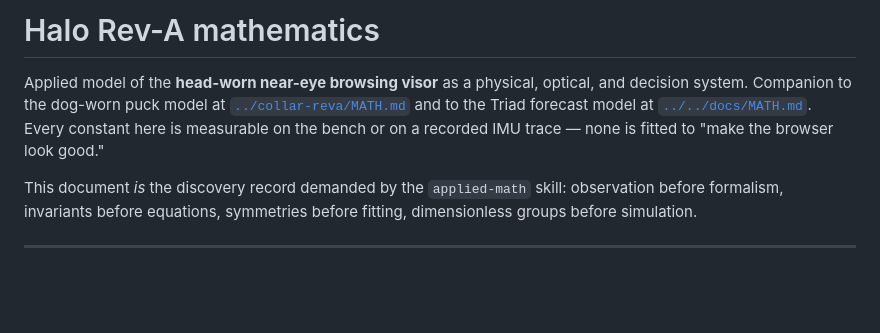
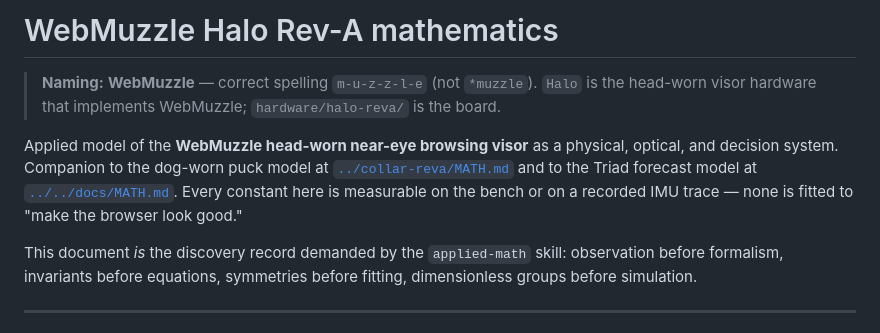
Before and after one commit to Team-Deepiri/deepiri-aarflingo, a Markdown page: hardware/halo-reva/MATH.md, the part around the change. GitHub-like rendering; blank space fills up the shorter version.

Commit message:
feat(webmuzzle): rename MuzzleField -> WebMuzzle (correct spelling m-u-z-z-l-e)
Branch/product is WebMuzzle (not muzzel/muzzlefield). Halo remains the
head-worn visor that implements WebMuzzle via hardware/halo-reva/.
Rename specs: 2026-08-29-muzzlefield-* -> webmuzzle-* and update titles,
branch refs, and hardware/halo-reva/MATH.md header to document correct
spelling. No functional change — applied-math Π groups, optics, SPRT
dwell, and collar firmware contract unchanged.

```diff
--- a/hardware/halo-reva/MATH.md
+++ b/hardware/halo-reva/MATH.md
@@ -1,6 +1,8 @@
-# Halo Rev-A mathematics
+# WebMuzzle Halo Rev-A mathematics
 
-Applied model of the **head-worn near-eye browsing visor** as a physical, optical, and decision system. Companion to the dog-worn puck model at [`../collar-reva/MATH.md`](../collar-reva/MATH.md) and to the Triad forecast model at [`../../docs/MATH.md`](../../docs/MATH.md). Every constant here is measurable on the bench or on a recorded IMU trace — none is fitted to "make the browser look good."
+> **Naming:** **WebMuzzle** — correct spelling `m-u-z-z-l-e` (not `*muzzle`). `Halo` is the head-worn visor hardware that implements WebMuzzle; `hardware/halo-reva/` is the board.
+
+Applied model of the **WebMuzzle head-worn near-eye browsing visor** as a physical, optical, and decision system. Companion to the dog-worn puck model at [`../collar-reva/MATH.md`](../collar-reva/MATH.md) and to the Triad forecast model at [`../../docs/MATH.md`](../../docs/MATH.md). Every constant here is measurable on the bench or on a recorded IMU trace — none is fitted to "make the browser look good."
 
 This document *is* the discovery record demanded by the `applied-math` skill: observation before formalism, invariants before equations, symmetries before fitting, dimensionless groups before simulation.
 
```
Also changed, not shown: 4 other files.
